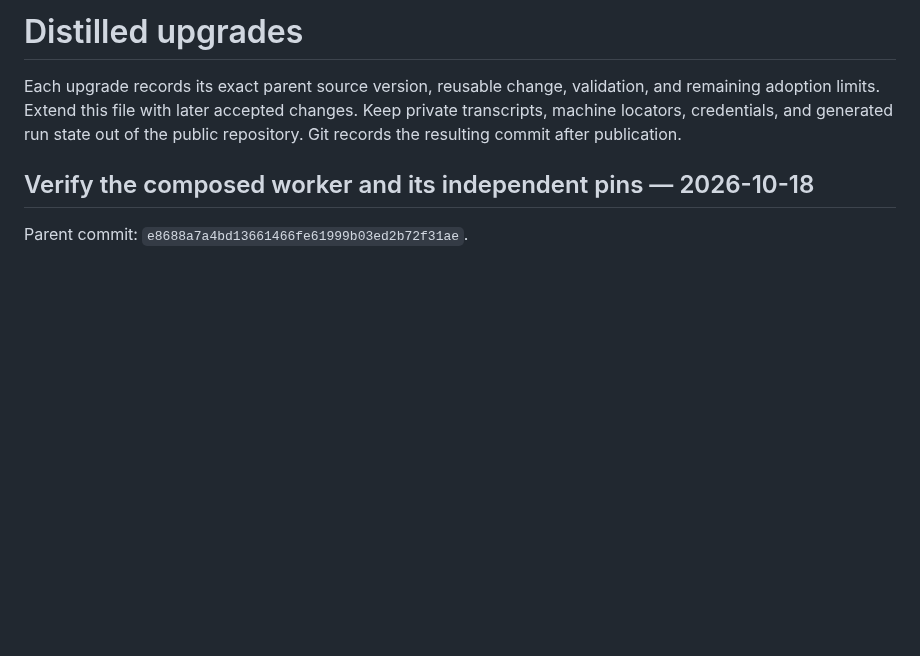
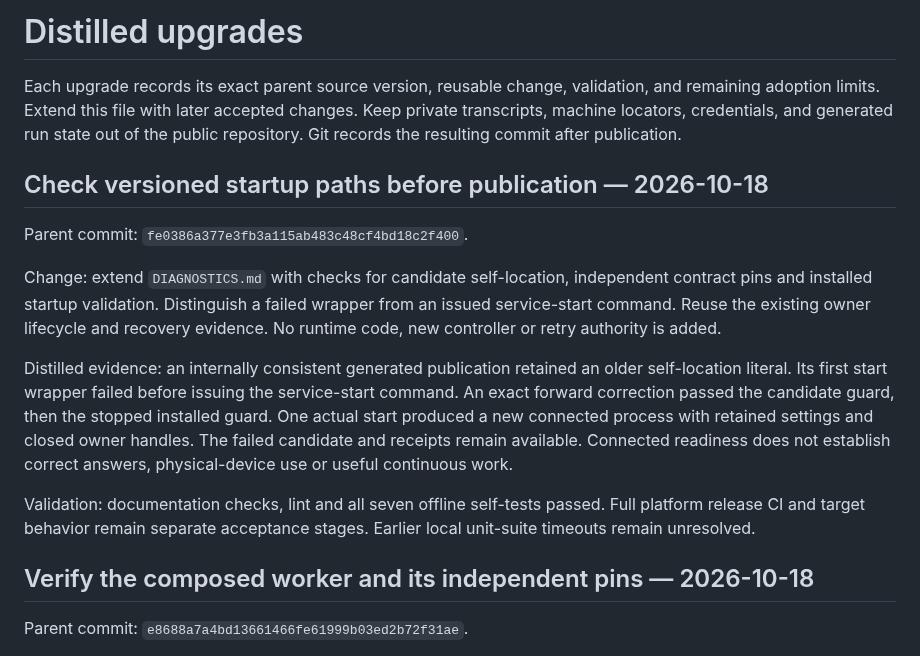
Before and after one commit to scruge1/lowvram-agentic-harness, a Markdown page: UPGRADES.md, the part around the change. Drawn GitHub-style; blank space fills up the shorter version.

```diff
--- a/UPGRADES.md
+++ b/UPGRADES.md
@@ -4,6 +4,27 @@ Each upgrade records its exact parent source version, reusable change, validatio
 and remaining adoption limits. Extend this file with later accepted changes.
 Keep private transcripts, machine locators, credentials, and generated run state
 out of the public repository. Git records the resulting commit after publication.
+
+## Check versioned startup paths before publication — 2026-10-18
+
+Parent commit: `fe0386a377e3fb3a115ab483c48cf4bd18c2f400`.
+
+Change: extend `DIAGNOSTICS.md` with checks for candidate self-location,
+independent contract pins and installed startup validation. Distinguish a failed
+wrapper from an issued service-start command. Reuse the existing owner lifecycle
+and recovery evidence. No runtime code, new controller or retry authority is added.
+
+Distilled evidence: an internally consistent generated publication retained an
+older self-location literal. Its first start wrapper failed before issuing the
+service-start command. An exact forward correction passed the candidate guard,
+then the stopped installed guard. One actual start produced a new connected
+process with retained settings and closed owner handles. The failed candidate
+and receipts remain available. Connected readiness does not establish correct
+answers, physical-device use or useful continuous work.
+
+Validation: documentation checks, lint and all seven offline self-tests passed.
+Full platform release CI and target behavior remain separate
+acceptance stages. Earlier local unit-suite timeouts remain unresolved.
 
 ## Verify the composed worker and its independent pins — 2026-10-18
 
```
Also changed, not shown: DIAGNOSTICS.md (+21 -0 lines).
